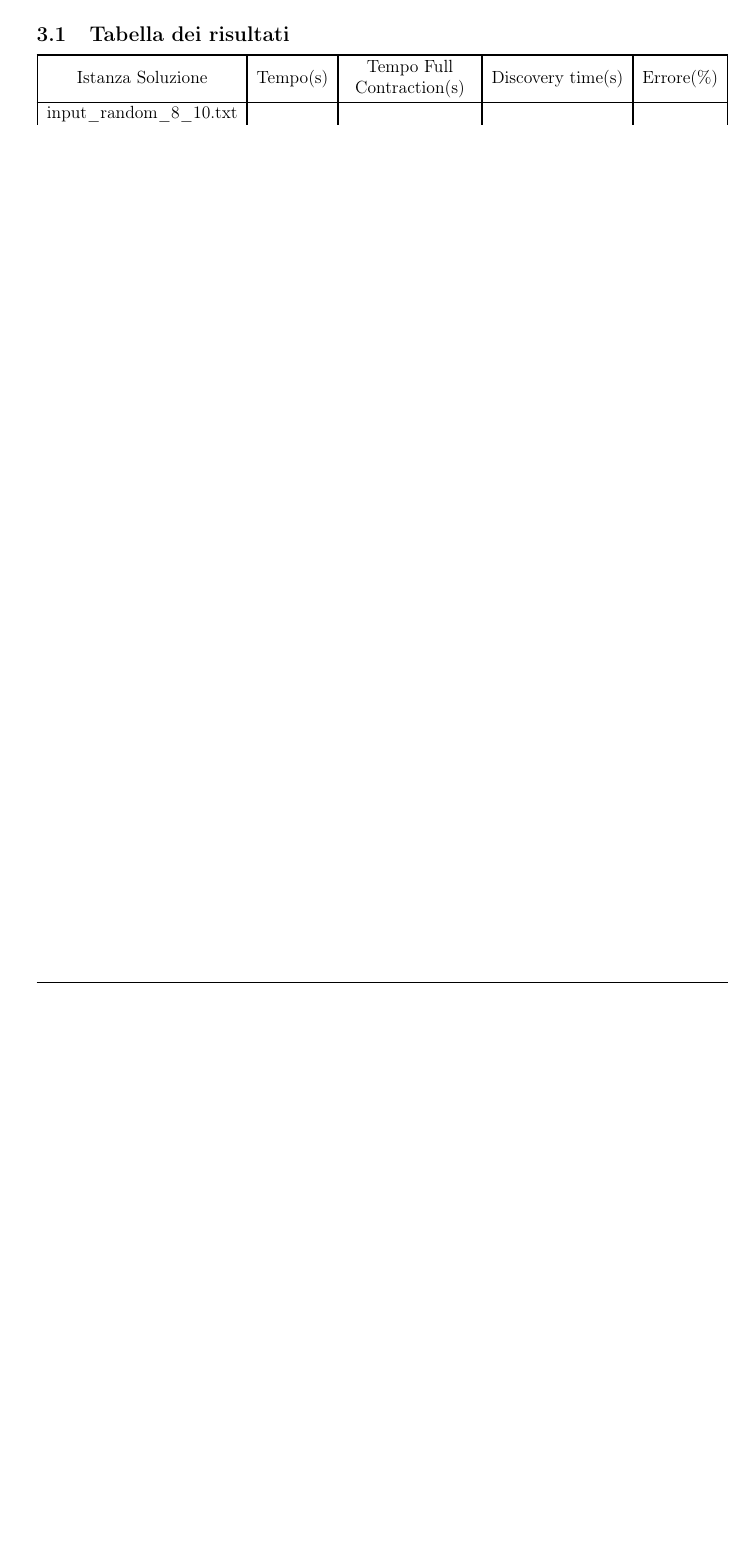
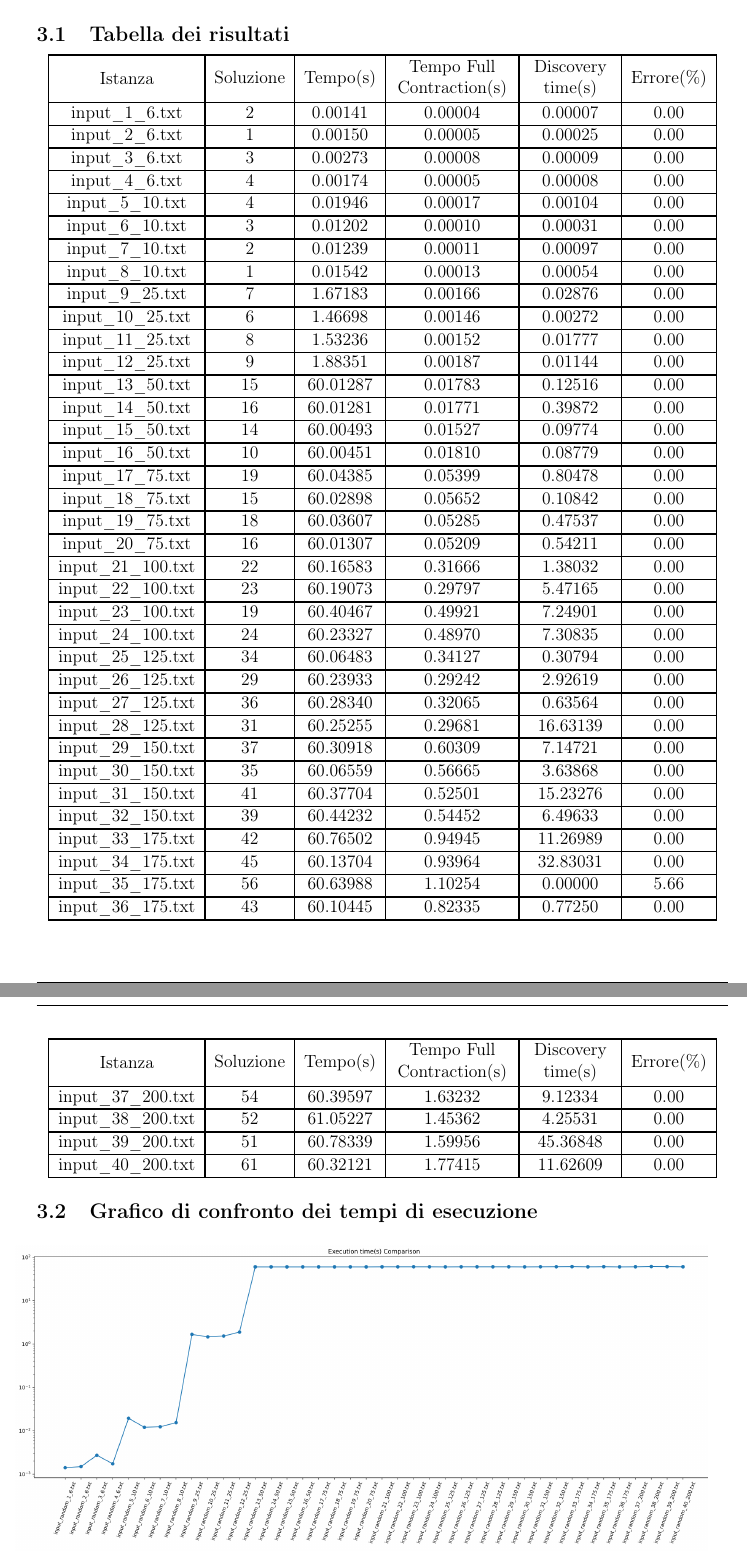
Before and after one commit to cipz/AlgoritmiAvanzati, a LaTeX problem sheet (Homework3/Relazione_HW3/Relazione_HW3.tex, which reads Homework3/Relazione_HW3/Res/Sezioni/risultati_domande.tex): part of page 7 of 8 before the commit and two parts of pages 7 and 8 of 11 after it, the two joined at a grey line, cut so that both start at the same text, the shorter picture padded with empty space. Compiled offline with pdfLaTeX.

Commit message:
WIP relazione risultati

```diff
--- a/Homework3/Relazione_HW3/Res/Sezioni/risultati_domande.tex
+++ b/Homework3/Relazione_HW3/Res/Sezioni/risultati_domande.tex
@@ -2,45 +2,64 @@
 
 \subsection{Tabella dei risultati}
 \begin{center}
-	\begin{tabularx}{\linewidth}{|c|c|c|c|c|}
+	\begin{tabular}{|c|c|c|c|c|c|}
 		\hline
-		{Istanza Soluzione} & {Tempo(s)} & \parbox{3cm}{\vspace{.1cm}\centering Tempo Full Contraction(s)\vspace{.1cm}} & {Discovery time(s)} & {Errore(\%)}\\\hline
-		input\_random\_8\_10.txt&&&&
-	\end{tabularx}
+		\parbox{2cm}{\centering Istanza} & {Soluzione} & {Tempo(s)} & \parbox{2.75cm}{\vspace{.1cm}\centering Tempo Full Contraction(s)\vspace{.1cm}} & \parbox{2cm}{\centering Discovery time(s)} & {Errore(\%)}\\\hline
+		input\_1\_6.txt & 2 & 0.00141 & 0.00004 & 0.00007 & 0.00\\\hline
+		input\_2\_6.txt & 1 & 0.00150 & 0.00005 & 0.00025 & 0.00\\\hline
+		input\_3\_6.txt & 3 & 0.00273 & 0.00008 & 0.00009 & 0.00\\\hline
+		input\_4\_6.txt & 4 & 0.00174 & 0.00005 & 0.00008 & 0.00\\\hline
+		input\_5\_10.txt & 4 & 0.01946 & 0.00017 & 0.00104 & 0.00\\\hline
+		input\_6\_10.txt & 3 & 0.01202 & 0.00010 & 0.00031 & 0.00\\\hline
+		input\_7\_10.txt & 2 & 0.01239 & 0.00011 & 0.00097 & 0.00\\\hline
+		input\_8\_10.txt & 1 & 0.01542 & 0.00013 & 0.00054 & 0.00\\\hline
+		input\_9\_25.txt & 7 & 1.67183 & 0.00166 & 0.02876 & 0.00\\\hline
+		input\_10\_25.txt & 6 & 1.46698 & 0.00146 & 0.00272 & 0.00\\\hline
+		input\_11\_25.txt & 8 & 1.53236 & 0.00152 & 0.01777 & 0.00\\\hline
+		input\_12\_25.txt & 9 & 1.88351 & 0.00187 & 0.01144 & 0.00\\\hline
+		input\_13\_50.txt & 15 & 60.01287 & 0.01783 & 0.12516 & 0.00\\\hline
+		input\_14\_50.txt & 16 & 60.01281 & 0.01771 & 0.39872 & 0.00\\\hline
+		input\_15\_50.txt & 14 & 60.00493 & 0.01527 & 0.09774 & 0.00\\\hline
+		input\_16\_50.txt & 10 & 60.00451 & 0.01810 & 0.08779 & 0.00\\\hline
+		input\_17\_75.txt & 19 & 60.04385 & 0.05399 & 0.80478 & 0.00\\\hline
+		input\_18\_75.txt & 15 & 60.02898 & 0.05652 & 0.10842 & 0.00\\\hline
+		input\_19\_75.txt & 18 & 60.03607 & 0.05285 & 0.47537 & 0.00\\\hline
+		input\_20\_75.txt & 16 & 60.01307 & 0.05209 & 0.54211 & 0.00\\\hline
+		input\_21\_100.txt & 22 & 60.16583 & 0.31666 & 1.38032 & 0.00\\\hline
+		input\_22\_100.txt & 23 & 60.19073 & 0.29797 & 5.47165 & 0.00\\\hline
+		input\_23\_100.txt & 19 & 60.40467 & 0.49921 & 7.24901 & 0.00\\\hline
+		input\_24\_100.txt & 24 & 60.23327 & 0.48970 & 7.30835 & 0.00\\\hline
+		input\_25\_125.txt & 34 & 60.06483 & 0.34127 & 0.30794 & 0.00\\\hline
+		input\_26\_125.txt & 29 & 60.23933 & 0.29242 & 2.92619 & 0.00\\\hline
+		input\_27\_125.txt & 36 & 60.28340 & 0.32065 & 0.63564 & 0.00\\\hline
+		input\_28\_125.txt & 31 & 60.25255 & 0.29681 & 16.63139 & 0.00\\\hline
+		input\_29\_150.txt & 37 & 60.30918 & 0.60309 & 7.14721 & 0.00\\\hline
+		input\_30\_150.txt & 35 & 60.06559 & 0.56665 & 3.63868 & 0.00\\\hline
+		input\_31\_150.txt & 41 & 60.37704 & 0.52501 & 15.23276 & 0.00\\\hline
+		input\_32\_150.txt & 39 & 60.44232 & 0.54452 & 6.49633 & 0.00\\\hline
+		input\_33\_175.txt & 42 & 60.76502 & 0.94945 & 11.26989 & 0.00\\\hline
+		input\_34\_175.txt & 45 & 60.13704 & 0.93964 & 32.83031 & 0.00\\\hline
+		input\_35\_175.txt & 56 & 60.63988 & 1.10254 & 0.00000 & 5.66\\\hline
+		input\_36\_175.txt & 43 & 60.10445 & 0.82335 & 0.77250 & 0.00\\\hline
+	\end{tabular}
 \end{center}
 
-%\subsection{Grafico di confronto dei tempi di esecuzione}
-%\begin{center}
-%	\begin{figure}[H]
-%		\centering
-%		\hspace{-1cm}\includegraphics[width=12cm]{Img/exec_time_graph.jpg}
-%		\caption{Confronto dei tempi di esecuzione}
-%	\end{figure}
-%\end{center}
-%
-%\subsection{Grafico di confronto dei tempi di Full Contraption}
-%\begin{center}
-%	\begin{figure}[H]
-%		\centering
-%		\hspace{-1cm}\includegraphics[width=12cm]{Img/fc_time_graph.jpg}
-%		\caption{Confronto dei tempi di Full Contraption}
-%	\end{figure}
-%\end{center}
-%
-%\subsection{Grafico di confronto dei Discovery Time}
-%\begin{center}
-%	\begin{figure}[H]
-%		\centering
-%		\hspace{-1cm}\includegraphics[width=16cm]{Img/disc_time_graph.jpg}
-%		\caption{Confronto dei Discovery Time}
-%	\end{figure}
-%\end{center}
-%
-%\subsection{Grafico di confronto delle percentuali di errore}
-%\begin{center}
-%	\begin{figure}[H]
-%		\centering
-%		\hspace{-1cm}\includegraphics[width=16cm]{Img/err_perc_graph.jpg}
-%		\caption{Confronto delle percentuali di errore}
-%	\end{figure}
-%\end{center}
+\pagebreak
+
+\begin{center}
+	\begin{tabular}{|c|c|c|c|c|c|}
+		\hline
+		\parbox{2cm}{\centering Istanza} & {Soluzione} & {Tempo(s)} & \parbox{2.75cm}{\vspace{.1cm}\centering Tempo Full Contraction(s)\vspace{.1cm}} & \parbox{2cm}{\centering Discovery time(s)} & {Errore(\%)}\\\hline
+		input\_37\_200.txt & 54 & 60.39597 & 1.63232 & 9.12334 & 0.00\\\hline
+		input\_38\_200.txt & 52 & 61.05227 & 1.45362 & 4.25531 & 0.00\\\hline
+		input\_39\_200.txt & 51 & 60.78339 & 1.59956 & 45.36848 & 0.00\\\hline
+		input\_40\_200.txt & 61 & 60.32121 & 1.77415 & 11.62609 & 0.00\\\hline
+	\end{tabular}
+\end{center}
+
+\subsection{Grafico di confronto dei tempi di esecuzione}
+\begin{center}
+	\begin{figure}[H]
+		\centering
+		\hspace{-1cm}\includegraphics[width=\linewidth]{Img/exec_time_graph.jpg}
+		\caption{Confronto dei tempi di esecuzione}
@@ -46,0 +75,2 @@
+	\end{figure}
+\end{center}
```
Also changed, not shown: Homework3/Relazione_HW3/Img/disc_time_graph.jpg (added), Homework3/Relazione_HW3/Img/err_perc_graph.jpg (added), Homework3/Relazione_HW3/Img/exec_time_graph.jpg (added), Homework3/Relazione_HW3/Img/fc_time_graph.jpg (added), Homework3/Relazione_HW3/Res/Sezioni/risultati_domande.tex (27 more changed lines).
